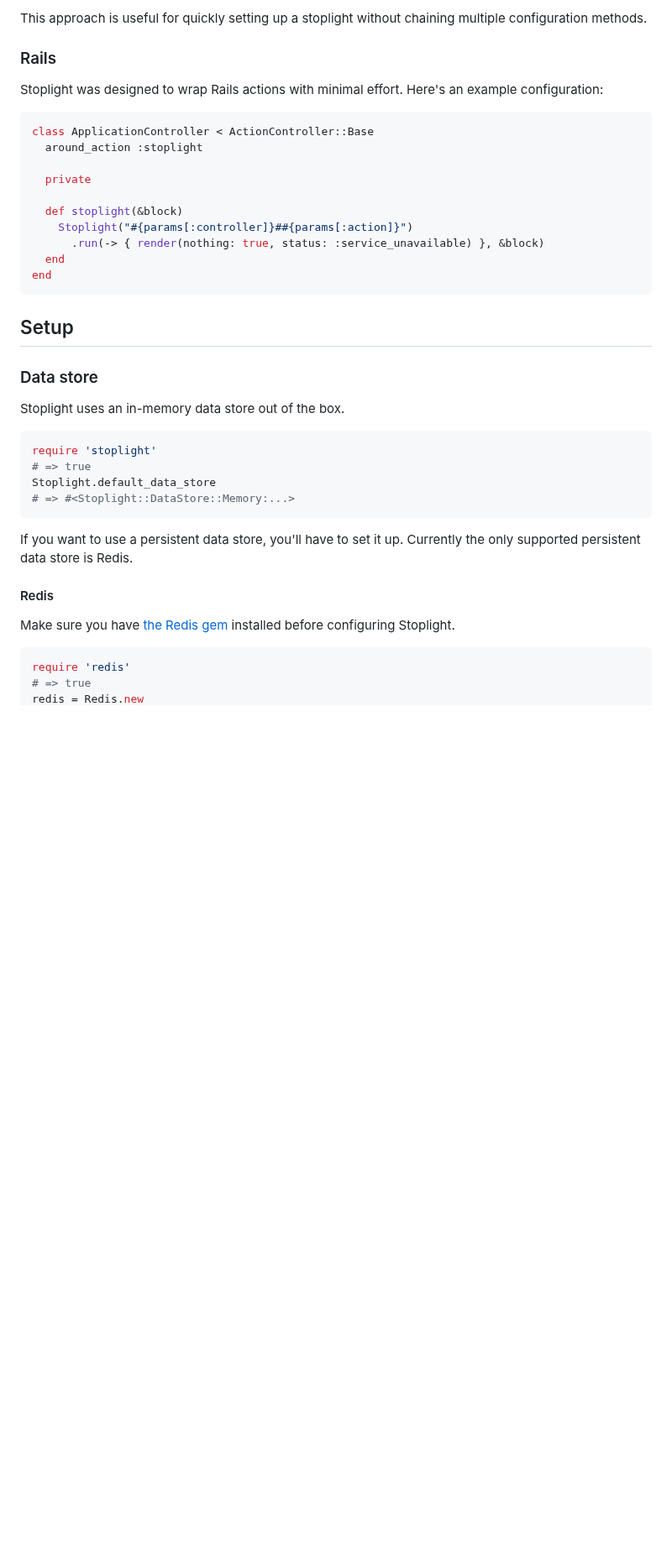
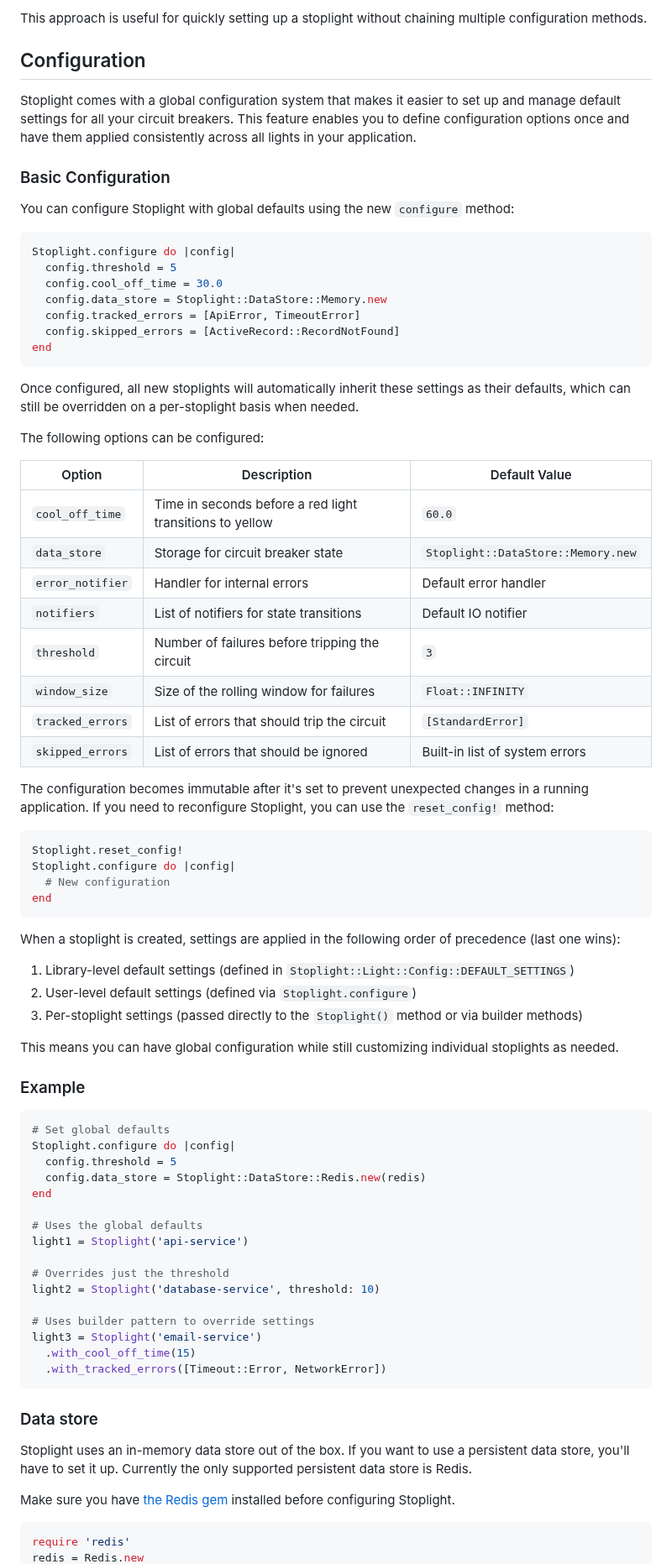
Before and after one commit to bolshakov/stoplight, a Markdown page: README.md, the part around one of its changes. Shown at 84% size. Drawn GitHub-style; blank space fills up the shorter version.

````diff
--- a/README.md
+++ b/README.md
@@ -335,45 +335,89 @@ The `Stoplight()` method accepts the following settings:
 
 This approach is useful for quickly setting up a stoplight without chaining multiple configuration methods.
 
-### Rails
+## Configuration
 
-Stoplight was designed to wrap Rails actions with minimal effort. Here's an
-example configuration:
+Stoplight comes with a global configuration system that makes it easier to set up and
+manage default settings for all your circuit breakers. This feature enables you to define
+configuration options once and have them applied consistently across all lights in
+your application.
+
+### Basic Configuration
+
+You can configure Stoplight with global defaults using the new `configure` method:
 
 ```ruby
-class ApplicationController < ActionController::Base
-  around_action :stoplight
-
-  private
-
-  def stoplight(&block)
-    Stoplight("#{params[:controller]}##{params[:action]}")
-      .run(-> { render(nothing: true, status: :service_unavailable) }, &block)
-  end
+Stoplight.configure do |config|
+  config.threshold = 5
+  config.cool_off_time = 30.0
+  config.data_store = Stoplight::DataStore::Memory.new
+  config.tracked_errors = [ApiError, TimeoutError]
+  config.skipped_errors = [ActiveRecord::RecordNotFound]
 end
 ```
 
-## Setup
+Once configured, all new stoplights will automatically inherit these settings as
+their defaults, which can still be overridden on a per-stoplight basis when needed.
+
+The following options can be configured:
+
+| Option | Description | Default Value |
+|--------|-------------|---------------|
+| `cool_off_time` | Time in seconds before a red light transitions to yellow | `60.0` |
+| `data_store` | Storage for circuit breaker state | `Stoplight::DataStore::Memory.new` |
+| `error_notifier` | Handler for internal errors | Default error handler |
+| `notifiers` | List of notifiers for state transitions | Default IO notifier |
+| `threshold` | Number of failures before tripping the circuit | `3` |
+| `window_size` | Size of the rolling window for failures | `Float::INFINITY` |
+| `tracked_errors` | List of errors that should trip the circuit | `[StandardError]` |
+| `skipped_errors` | List of errors that should be ignored | Built-in list of system errors |
+
+The configuration becomes immutable after it's set to prevent unexpected changes
+in a running application. If you need to reconfigure Stoplight, you can use the `reset_config!` method:
+
+```ruby
+Stoplight.reset_config!
+Stoplight.configure do |config|
+  # New configuration
+end
+```
+
+When a stoplight is created, settings are applied in the following order of precedence (last one wins):
+
+1. Library-level default settings (defined in `Stoplight::Light::Config::DEFAULT_SETTINGS`)
+2. User-level default settings (defined via `Stoplight.configure`)
+3. Per-stoplight settings (passed directly to the `Stoplight()` method or via builder methods)
+
+This means you can have global configuration while still customizing individual stoplights as needed.
+
+### Example
+
+```ruby
+# Set global defaults
+Stoplight.configure do |config|
+  config.threshold = 5
+  config.data_store = Stoplight::DataStore::Redis.new(redis)
+end
+
+# Uses the global defaults
+light1 = Stoplight('api-service')
+
+# Overrides just the threshold
+light2 = Stoplight('database-service', threshold: 10)
+
+# Uses builder pattern to override settings
+light3 = Stoplight('email-service')
+  .with_cool_off_time(15)
+  .with_tracked_errors([Timeout::Error, NetworkError])
+```
 
 ### Data store
 
-Stoplight uses an in-memory data store out of the box.
-
-```ruby
-require 'stoplight'
-# => true
-Stoplight.default_data_store
-# => #<Stoplight::DataStore::Memory:...>
-```
-
-If you want to use a persistent data store, you'll have to set it up. Currently
-the only supported persistent data store is Redis.
-
-#### Redis
+Stoplight uses an in-memory data store out of the box. If you want to use a persistent data
+store, you'll have to set it up. Currently the only supported persistent data store is Redis.
 
 Make sure you have [the Redis gem][] installed before configuring Stoplight.
 
 ```ruby
 require 'redis'
-# => true
 redis = Redis.new
````
Also changed, not shown: other parts of README.md (+46 -27 lines).
